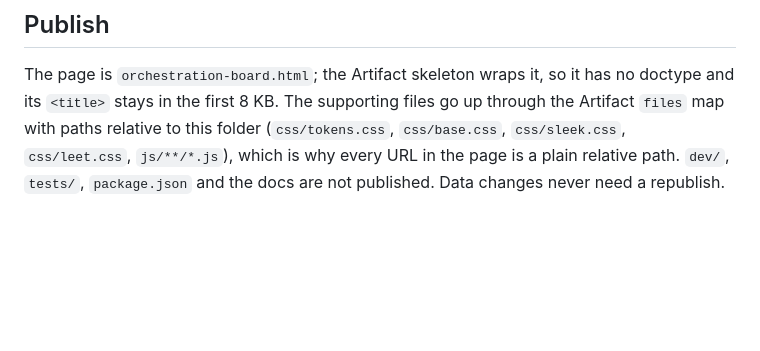
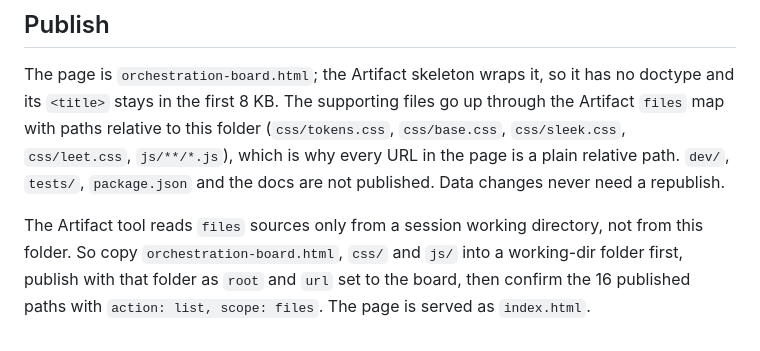
Before and after one commit to Co0pDawg/Orc-Dashboard, a Markdown page: README.md, the part around the change. Rendered like a GitHub page; blank space fills up the shorter version.

Commit message:
README: how to stage files for an Artifact publish
Co-Authored-By: Claude Opus 5.5 (1M context) <noreply@anthropic.com>

```diff
--- a/README.md
+++ b/README.md
@@ -61,3 +61,5 @@ No dependencies; Node 22 or later.
 ## Publish
 
 The page is `orchestration-board.html`; the Artifact skeleton wraps it, so it has no doctype and its `<title>` stays in the first 8 KB. The supporting files go up through the Artifact `files` map with paths relative to this folder (`css/tokens.css`, `css/base.css`, `css/sleek.css`, `css/leet.css`, `js/**/*.js`), which is why every URL in the page is a plain relative path. `dev/`, `tests/`, `package.json` and the docs are not published. Data changes never need a republish.
+
+The Artifact tool reads `files` sources only from a session working directory, not from this folder. So copy `orchestration-board.html`, `css/` and `js/` into a working-dir folder first, publish with that folder as `root` and `url` set to the board, then confirm the 16 published paths with `action: list, scope: files`. The page is served as `index.html`.
```
